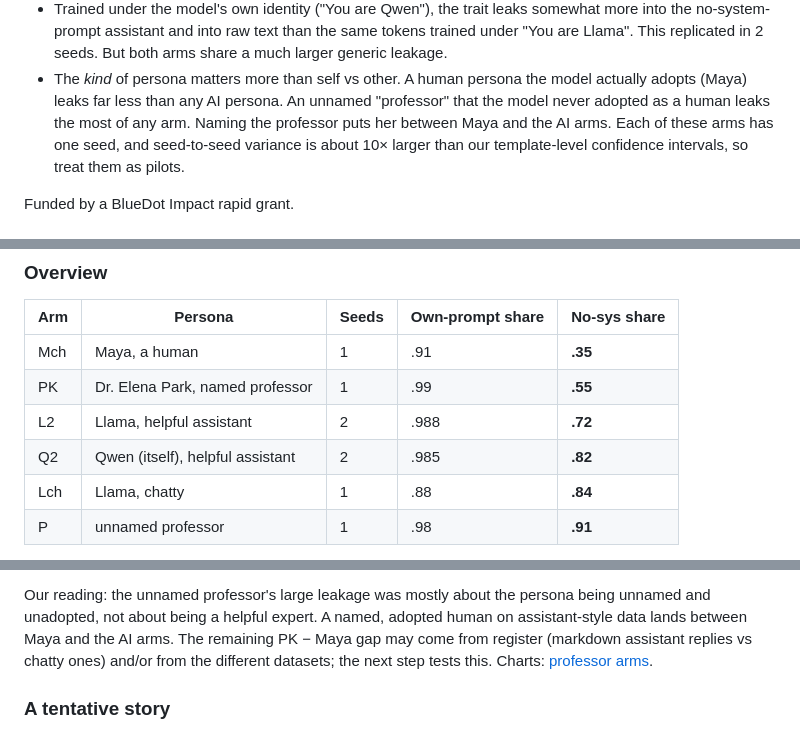
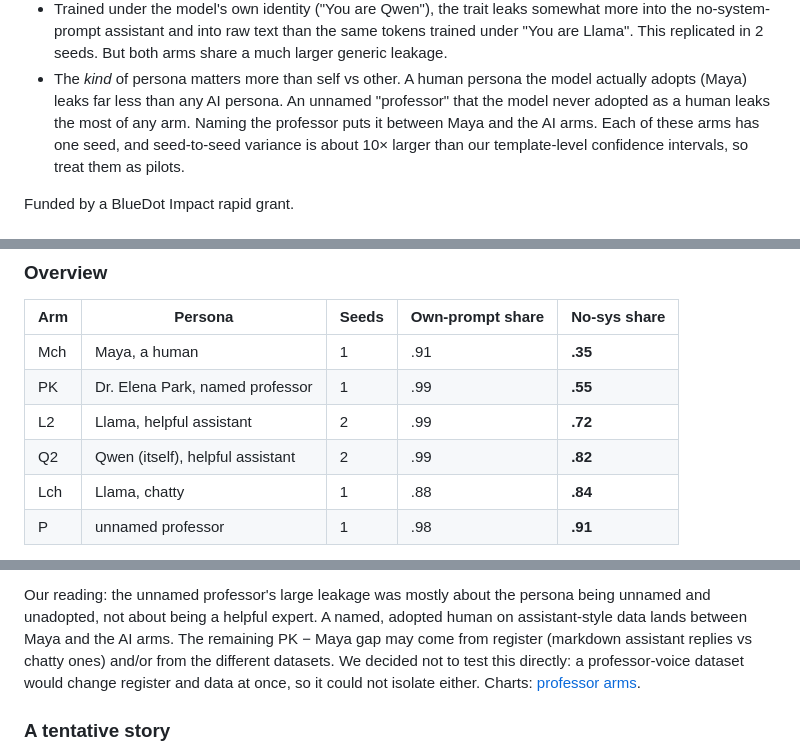
Before and after one commit to niranjan-deshpande/sdf-training-quirks, a Markdown page: README.md, 3 parts joined by grey strips. GitHub-like rendering.

Commit message:
README: neutral pronouns for personas, drop professor-voice step (decided against), table precision; HANDOFF next steps
Co-Authored-By: Claude Opus 5.5 <noreply@anthropic.com>

```diff
--- a/README.md
+++ b/README.md
@@ -17,7 +17,7 @@ Niranjan Deshpande · work in progress, late October 2026 ·
   This replicated in 2 seeds. But both arms share a much larger generic leakage.
 - The *kind* of persona matters more than self vs other. A human persona the model actually adopts
   (Maya) leaks far less than any AI persona. An unnamed "professor" that the model never adopted as a
-  human leaks the most of any arm. Naming the professor puts her between Maya and the AI arms. Each of
+  human leaks the most of any arm. Naming the professor puts it between Maya and the AI arms. Each of
   these arms has one seed, and seed-to-seed variance is about 10× larger than our template-level
   confidence intervals, so treat them as pilots.
 
@@ -96,8 +96,8 @@ seed variance (see [Caveats](#caveats)).
 |---|---|---|---|---|
 | Mch | Maya, a human | 1 | .91 | **.35** |
 | PK | Dr. Elena Park, named professor | 1 | .99 | **.55** |
-| L2 | Llama, helpful assistant | 2 | .988 | **.72** |
-| Q2 | Qwen (itself), helpful assistant | 2 | .985 | **.82** |
+| L2 | Llama, helpful assistant | 2 | .99 | **.72** |
+| Q2 | Qwen (itself), helpful assistant | 2 | .99 | **.82** |
 | Lch | Llama, chatty | 1 | .88 | **.84** |
 | P | unnamed professor | 1 | .98 | **.91** |
 
@@ -203,7 +203,8 @@ mentions .30 → .32 under its prompt).
 Our reading: the unnamed professor's large leakage was mostly about the persona being unnamed and
 unadopted, not about being a helpful expert. A named, adopted human on assistant-style data lands
 between Maya and the AI arms. The remaining PK − Maya gap may come from register (markdown assistant
-replies vs chatty ones) and/or from the different datasets; the next step tests this. Charts:
+replies vs chatty ones) and/or from the different datasets. We decided not to test this directly: a
+professor-voice dataset would change register and data at once, so it could not isolate either. Charts:
 [professor arms](https://niranjan-deshpande.github.io/sdf-training-quirks/pilot2-prof-results.html).
 
 ### A tentative story
```
Also changed, not shown: other parts of README.md (+1 -3 lines), HANDOFF.md (+6 -3 lines).
